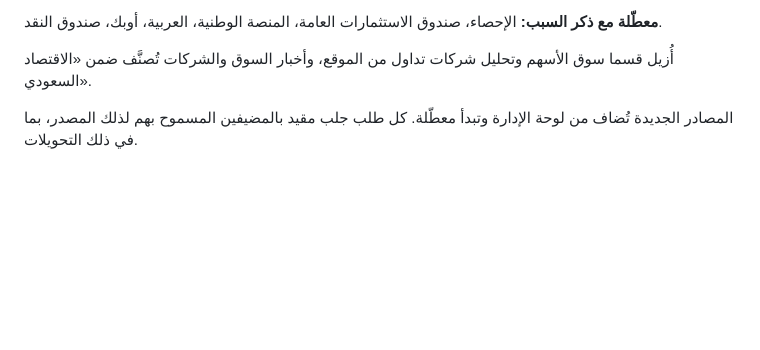
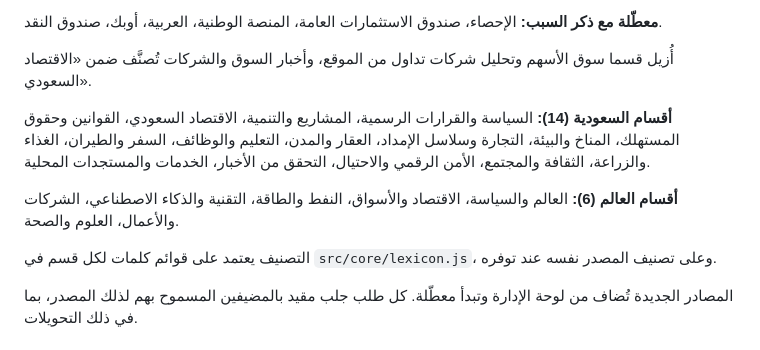
Before and after one commit to Alkhayyal1/news-digest, a Markdown page: README.md, the part around the change. GitHub-like rendering; blank space fills up the shorter version.

Commit message:
Add ten Saudi sections (4/4): README

```diff
--- a/README.md
+++ b/README.md
@@ -127,6 +127,12 @@ npm run start:local
 
 أُزيل قسما سوق الأسهم وتحليل شركات تداول من الموقع، وأخبار السوق والشركات تُصنَّف ضمن «الاقتصاد السعودي».
 
+**أقسام السعودية (14):** السياسة والقرارات الرسمية، المشاريع والتنمية، الاقتصاد السعودي، القوانين وحقوق المستهلك، المناخ والبيئة، التجارة وسلاسل الإمداد، العقار والمدن، التعليم والوظائف، السفر والطيران، الغذاء والزراعة، الثقافة والمجتمع، الأمن الرقمي والاحتيال، التحقق من الأخبار، الخدمات والمستجدات المحلية.
+
+**أقسام العالم (6):** العالم والسياسة، الاقتصاد والأسواق، النفط والطاقة، التقنية والذكاء الاصطناعي، الشركات والأعمال، العلوم والصحة.
+
+التصنيف يعتمد على قوائم كلمات لكل قسم في ``src/core/lexicon.js``، وعلى تصنيف المصدر نفسه عند توفره.
+
 المصادر الجديدة تُضاف من لوحة الإدارة وتبدأ معطّلة. كل طلب جلب مقيد بالمضيفين المسموح بهم لذلك المصدر، بما في ذلك التحويلات.
 
 ## منع التكرار
```
